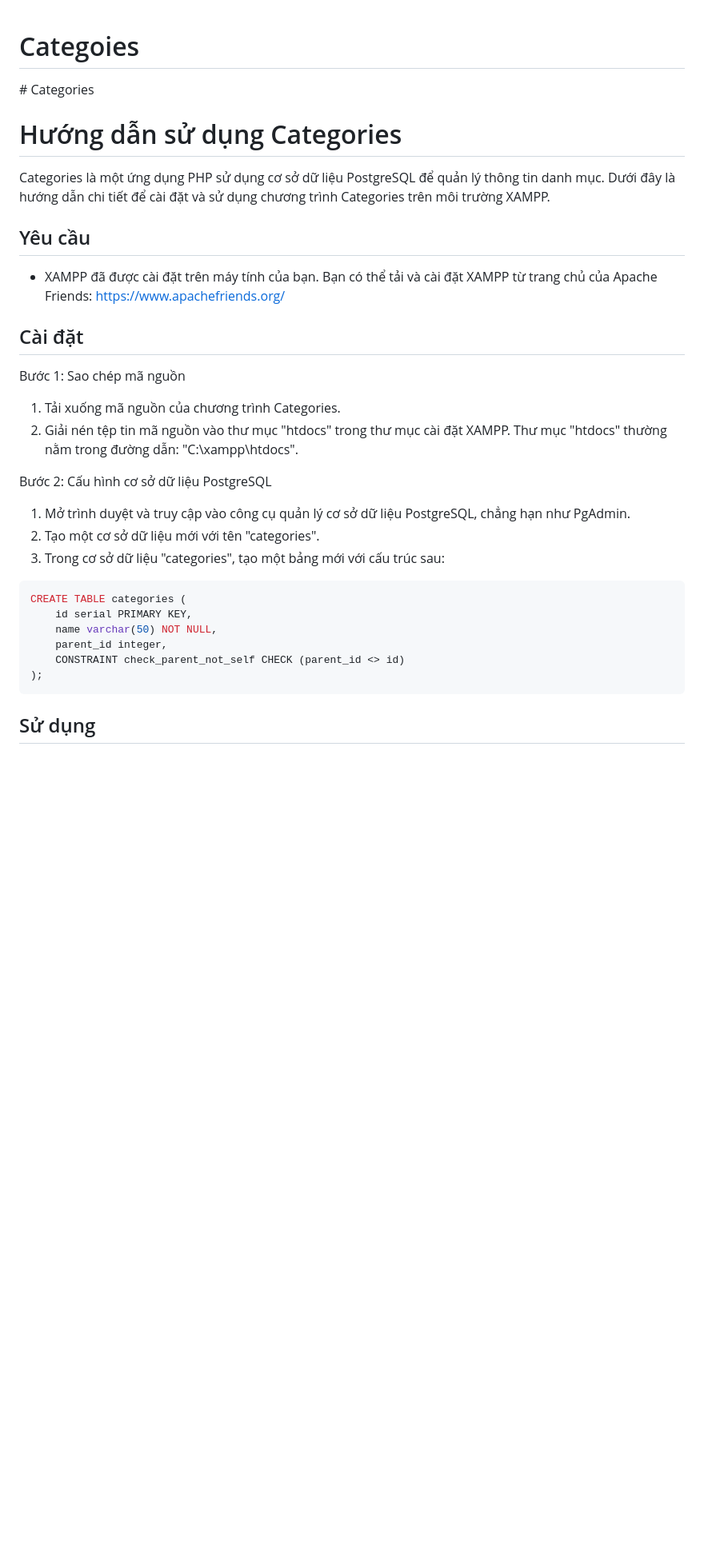
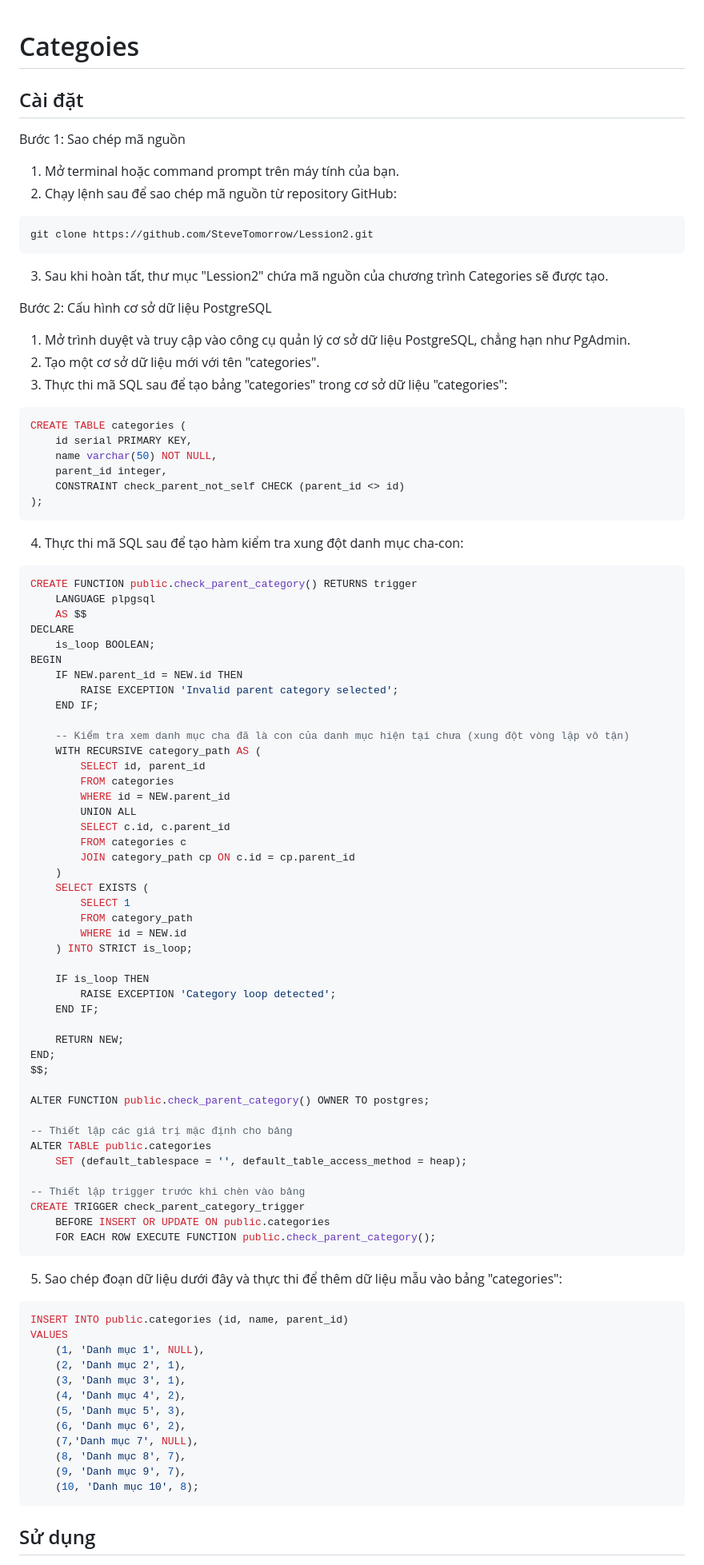
Before and after one commit to SteveTomorrow/Categories, a Markdown page: README.md, the part around the change printed below. Shown: that part at 80% size. GitHub-like rendering; blank space fills up the shorter version.

````diff
--- a/README.md
+++ b/README.md
@@ -1,27 +1,22 @@
 # Categoies
-
-﻿# Categories
-
-# Hướng dẫn sử dụng Categories
-
-Categories là một ứng dụng PHP sử dụng cơ sở dữ liệu PostgreSQL để quản lý thông tin danh mục. Dưới đây là hướng dẫn chi tiết để cài đặt và sử dụng chương trình Categories trên môi trường XAMPP.
-
-## Yêu cầu
-
-- XAMPP đã được cài đặt trên máy tính của bạn. Bạn có thể tải và cài đặt XAMPP từ trang chủ của Apache Friends: https://www.apachefriends.org/
-
 ## Cài đặt
 
 Bước 1: Sao chép mã nguồn
 
-1. Tải xuống mã nguồn của chương trình Categories.
-2. Giải nén tệp tin mã nguồn vào thư mục "htdocs" trong thư mục cài đặt XAMPP. Thư mục "htdocs" thường nằm trong đường dẫn: "C:\xampp\htdocs".
+1. Mở terminal hoặc command prompt trên máy tính của bạn.
+2. Chạy lệnh sau để sao chép mã nguồn từ repository GitHub:
+
+```shell
+git clone https://github.com/SteveTomorrow/Lession2.git
+```
+
+3. Sau khi hoàn tất, thư mục "Lession2" chứa mã nguồn của chương trình Categories sẽ được tạo.
 
 Bước 2: Cấu hình cơ sở dữ liệu PostgreSQL
 
 1. Mở trình duyệt và truy cập vào công cụ quản lý cơ sở dữ liệu PostgreSQL, chẳng hạn như PgAdmin.
 2. Tạo một cơ sở dữ liệu mới với tên "categories".
-3. Trong cơ sở dữ liệu "categories", tạo một bảng mới với cấu trúc sau:
+3. Thực thi mã SQL sau để tạo bảng "categories" trong cơ sở dữ liệu "categories":
 
 ```sql
 CREATE TABLE categories (
@@ -32,6 +27,71 @@ CREATE TABLE categories (
 );
 ```
 
+4. Thực thi mã SQL sau để tạo hàm kiểm tra xung đột danh mục cha-con:
+
+```sql
+CREATE FUNCTION public.check_parent_category() RETURNS trigger
+    LANGUAGE plpgsql
+    AS $$
+DECLARE
+    is_loop BOOLEAN;
+BEGIN
+    IF NEW.parent_id = NEW.id THEN
+        RAISE EXCEPTION 'Invalid parent category selected';
+    END IF;
+
+    -- Kiểm tra xem danh mục cha đã là con của danh mục hiện tại chưa (xung đột vòng lặp vô tận)
+    WITH RECURSIVE category_path AS (
+        SELECT id, parent_id
+        FROM categories
+        WHERE id = NEW.parent_id
+        UNION ALL
+        SELECT c.id, c.parent_id
+        FROM categories c
+        JOIN category_path cp ON c.id = cp.parent_id
+    )
+    SELECT EXISTS (
+        SELECT 1
+        FROM category_path
+        WHERE id = NEW.id
+    ) INTO STRICT is_loop;
+
+    IF is_loop THEN
+        RAISE EXCEPTION 'Category loop detected';
+    END IF;
+
+    RETURN NEW;
+END;
+$$;
+
+ALTER FUNCTION public.check_parent_category() OWNER TO postgres;
+
+-- Thiết lập các giá trị mặc định cho bảng
+ALTER TABLE public.categories
+    SET (default_tablespace = '', default_table_access_method = heap);
+
+-- Thiết lập trigger trước khi chèn vào bảng
+CREATE TRIGGER check_parent_category_trigger
+    BEFORE INSERT OR UPDATE ON public.categories
+    FOR EACH ROW EXECUTE FUNCTION public.check_parent_category();
+```
+
+5. Sao chép đoạn dữ liệu dưới đây và thực thi để thêm dữ liệu mẫu vào bảng "categories":
+
+```sql
+INSERT INTO public.categories (id, name, parent_id)
+VALUES
+    (1, 'Danh mục 1', NULL),
+    (2, 'Danh mục 2', 1),
+    (3, 'Danh mục 3', 1),
+    (4, 'Danh mục 4', 2),
+    (5, 'Danh mục 5', 3),
+    (6, 'Danh mục 6', 2),
+    (7,'Danh mục 7', NULL),
+    (8, 'Danh mục 8', 7),
+    (9, 'Danh mục 9', 7),
+    (10, 'Danh mục 10', 8);
+```
 ## Sử dụng
 
 1. Khởi động XAMPP và đảm bảo rằng Apache và PostgreSQL đang hoạt động.
````
Also changed, not shown: other parts of README.md (+6 -5 lines).
